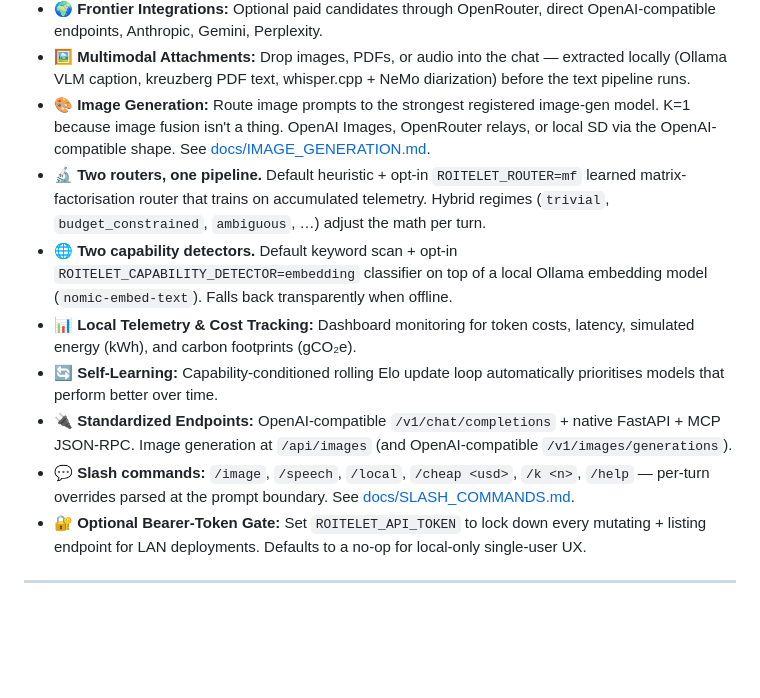
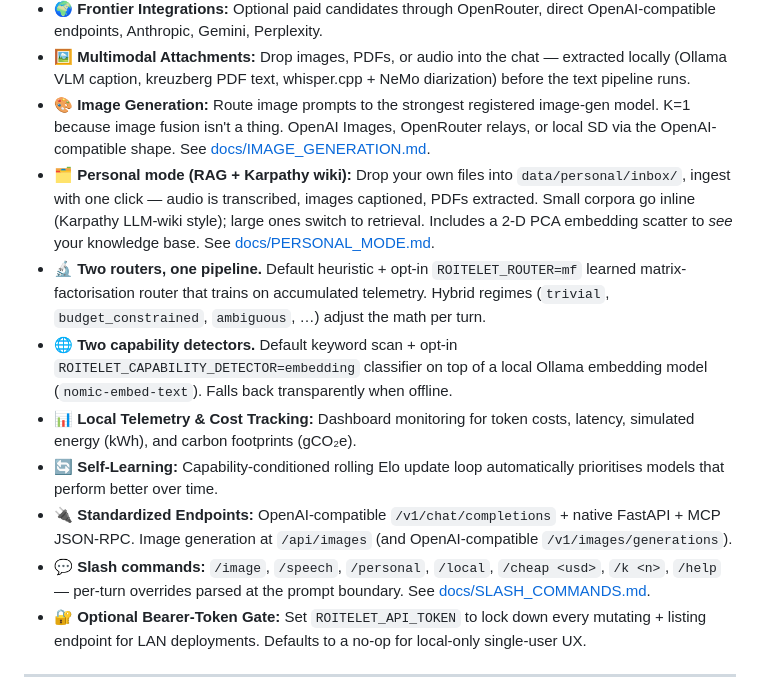
Before and after one commit to warith-harchaoui/roitelet-llm, a Markdown page: README.md, the part around the change. GitHub-like rendering; blank space fills up the shorter version.

Commit message:
docs: add personal mode features and slash command documentation to README

```diff
--- a/README.md
+++ b/README.md
@@ -36,12 +36,13 @@ From your perspective, it feels like using one unified super-brain API. The rest
 - 🌍 **Frontier Integrations:** Optional paid candidates through OpenRouter, direct OpenAI-compatible endpoints, Anthropic, Gemini, Perplexity.
 - 🖼️ **Multimodal Attachments:** Drop images, PDFs, or audio into the chat — extracted locally (Ollama VLM caption, kreuzberg PDF text, whisper.cpp + NeMo diarization) before the text pipeline runs.
 - 🎨 **Image Generation:** Route image prompts to the strongest registered image-gen model. K=1 because image fusion isn't a thing. OpenAI Images, OpenRouter relays, or local SD via the OpenAI-compatible shape. See [docs/IMAGE_GENERATION.md](docs/IMAGE_GENERATION.md).
+- 🗂️ **Personal mode (RAG + Karpathy wiki):** Drop your own files into `data/personal/inbox/`, ingest with one click — audio is transcribed, images captioned, PDFs extracted. Small corpora go inline (Karpathy LLM-wiki style); large ones switch to retrieval. Includes a 2-D PCA embedding scatter to *see* your knowledge base. See [docs/PERSONAL_MODE.md](docs/PERSONAL_MODE.md).
 - 🔬 **Two routers, one pipeline.** Default heuristic + opt-in `ROITELET_ROUTER=mf` learned matrix-factorisation router that trains on accumulated telemetry. Hybrid regimes (`trivial`, `budget_constrained`, `ambiguous`, …) adjust the math per turn.
 - 🌐 **Two capability detectors.** Default keyword scan + opt-in `ROITELET_CAPABILITY_DETECTOR=embedding` classifier on top of a local Ollama embedding model (`nomic-embed-text`). Falls back transparently when offline.
 - 📊 **Local Telemetry & Cost Tracking:** Dashboard monitoring for token costs, latency, simulated energy (kWh), and carbon footprints (gCO₂e).
 - 🔄 **Self-Learning:** Capability-conditioned rolling Elo update loop automatically prioritises models that perform better over time.
 - 🔌 **Standardized Endpoints:** OpenAI-compatible `/v1/chat/completions` + native FastAPI + MCP JSON-RPC. Image generation at `/api/images` (and OpenAI-compatible `/v1/images/generations`).
-- 💬 **Slash commands:** `/image`, `/speech`, `/local`, `/cheap <usd>`, `/k <n>`, `/help` — per-turn overrides parsed at the prompt boundary. See [docs/SLASH_COMMANDS.md](docs/SLASH_COMMANDS.md).
+- 💬 **Slash commands:** `/image`, `/speech`, `/personal`, `/local`, `/cheap <usd>`, `/k <n>`, `/help` — per-turn overrides parsed at the prompt boundary. See [docs/SLASH_COMMANDS.md](docs/SLASH_COMMANDS.md).
 - 🔐 **Optional Bearer-Token Gate:** Set `ROITELET_API_TOKEN` to lock down every mutating + listing endpoint for LAN deployments. Defaults to a no-op for local-only single-user UX.
 
 ---
```
